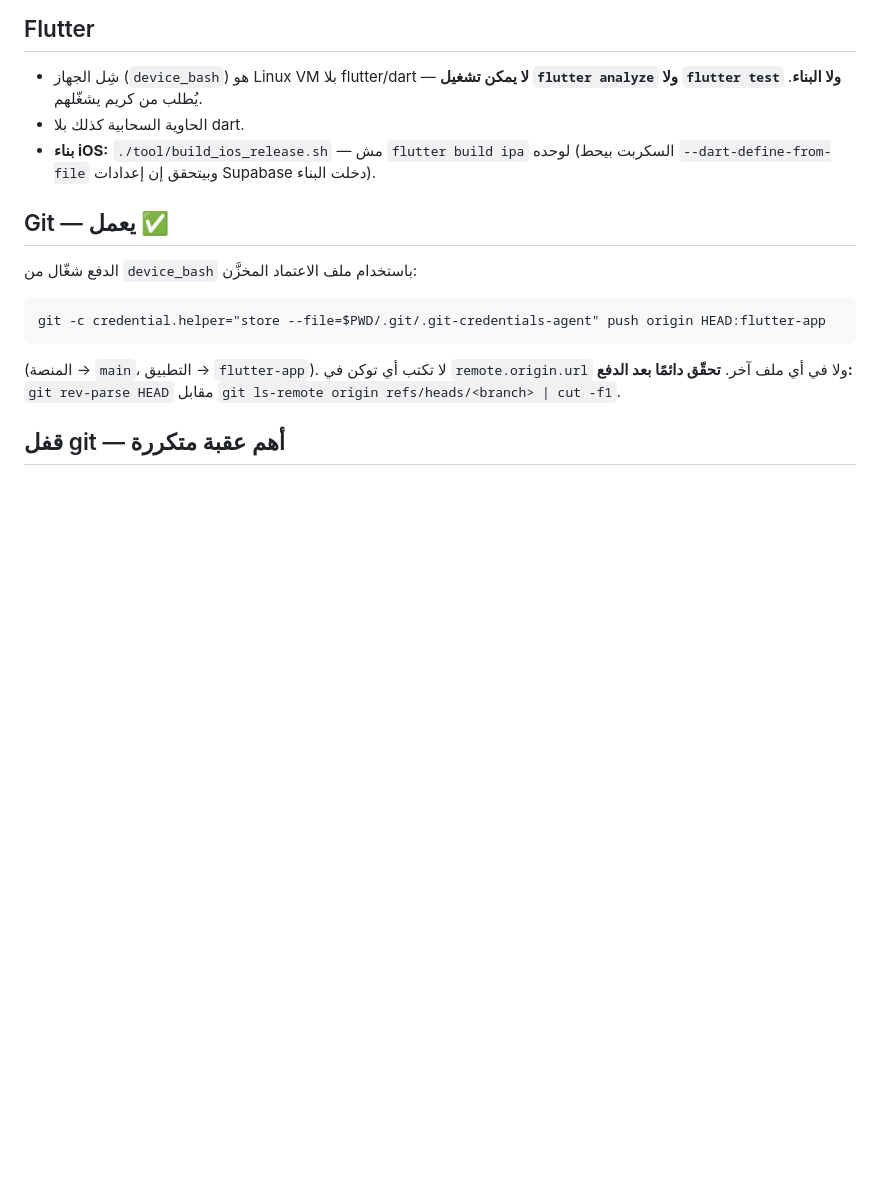
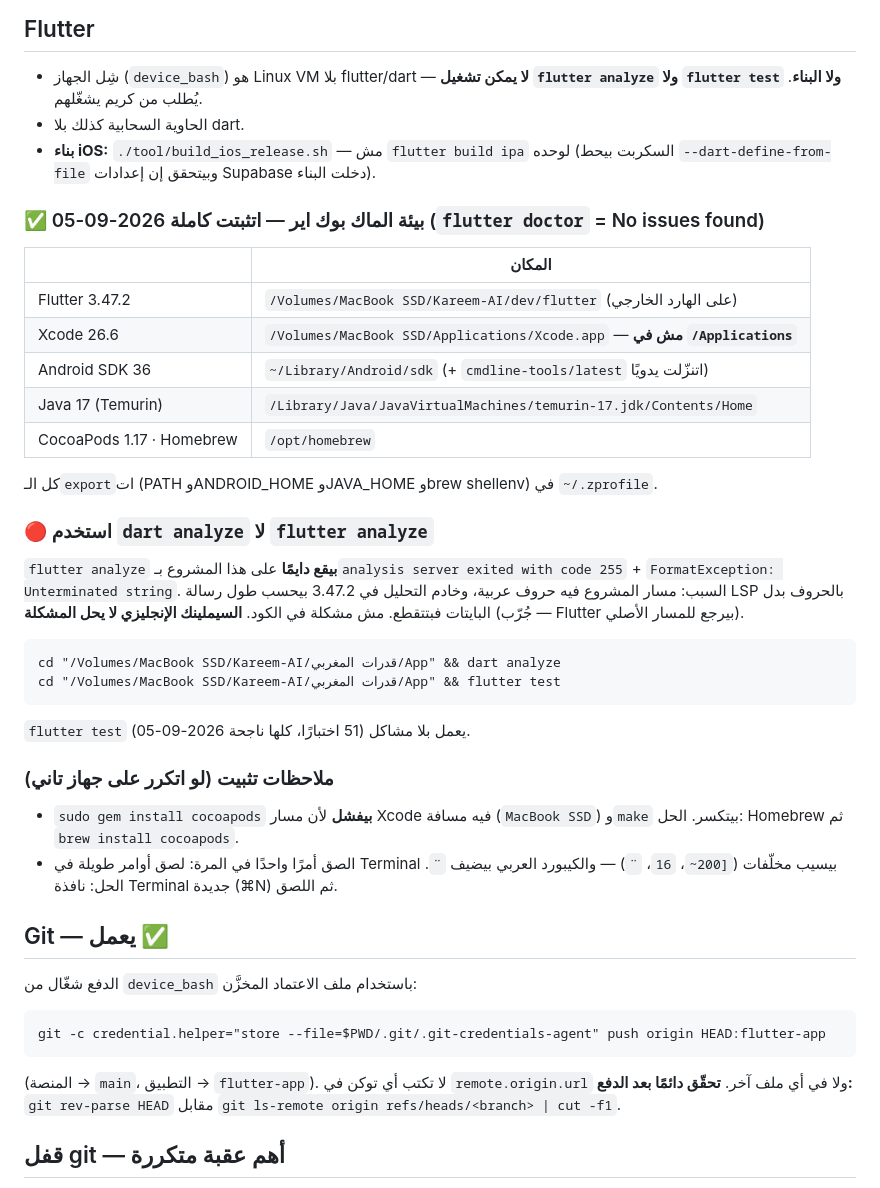
Before and after one commit to KareemPro-Hub/qudrat-maghrabi, a Markdown page: .claude/memory/env_limits.md, the part around the change. Rendered like a GitHub page; blank space fills up the shorter version.

Commit message:
docs: توثيق بيئة الماك بوك اير بعد تثبيت Flutter وXcode وAndroid
- مسارات Flutter/Xcode/Android SDK/Java وكلها على الهارد الخارجي أو ~/Library
- استخدم dart analyze لا flutter analyze: الأخير يقع بسبب المسار العربي
- ملاحظات فشل gem install cocoapods ومخلّفات اللصق في Terminal

Co-Authored-By: Claude Opus 5 <noreply@anthropic.com>
Claude-Session: https://claude.ai/code/session_01ERGKG8pFV3wmLr1HYmfRsC

````diff
--- a/.claude/memory/env_limits.md
+++ b/.claude/memory/env_limits.md
@@ -32,6 +32,32 @@ cd "/Volumes/MacBook SSD/Kareem-AI/قدرات المغربي/App" && flutter ana
 - شِل الجهاز (`device_bash`) هو Linux VM بلا flutter/dart — **لا يمكن تشغيل `flutter analyze` ولا `flutter test` ولا البناء**. يُطلب من كريم يشغّلهم.
 - الحاوية السحابية كذلك بلا dart.
 - **بناء iOS:** `./tool/build_ios_release.sh` — مش `flutter build ipa` لوحده (السكربت بيحط `--dart-define-from-file` وبيتحقق إن إعدادات Supabase دخلت البناء).
+
+### ✅ بيئة الماك بوك اير — اتثبتت كاملة 2026-09-05 (`flutter doctor` = No issues found)
+| | المكان |
+|---|---|
+| Flutter 3.47.2 | `/Volumes/MacBook SSD/Kareem-AI/dev/flutter` (على الهارد الخارجي) |
+| Xcode 26.6 | `/Volumes/MacBook SSD/Applications/Xcode.app` — **مش في `/Applications`** |
+| Android SDK 36 | `~/Library/Android/sdk` (+ `cmdline-tools/latest` اتنزّلت يدويًا) |
+| Java 17 (Temurin) | `/Library/Java/JavaVirtualMachines/temurin-17.jdk/Contents/Home` |
+| CocoaPods 1.17 · Homebrew | `/opt/homebrew` |
+
+كل الـ`export`ات (PATH وANDROID_HOME وJAVA_HOME وbrew shellenv) في `~/.zprofile`.
+
+### 🔴 استخدم `dart analyze` لا `flutter analyze`
+`flutter analyze` **بيقع دايمًا** على هذا المشروع بـ`analysis server exited with code 255` +
+`FormatException: Unterminated string`. السبب: مسار المشروع فيه حروف عربية، وخادم التحليل في
+3.47.2 بيحسب طول رسالة LSP بالحروف بدل البايتات فبتتقطع. مش مشكلة في الكود.
+**السيملينك الإنجليزي لا يحل المشكلة** (جُرّب — Flutter بيرجع للمسار الأصلي).
+```
+cd "/Volumes/MacBook SSD/Kareem-AI/قدرات المغربي/App" && dart analyze
+cd "/Volumes/MacBook SSD/Kareem-AI/قدرات المغربي/App" && flutter test
+```
+`flutter test` يعمل بلا مشاكل (51 اختبارًا، كلها ناجحة 2026-09-05).
+
+### ملاحظات تثبيت (لو اتكرر على جهاز تاني)
+- `sudo gem install cocoapods` **بيفشل** لأن مسار Xcode فيه مسافة (`MacBook SSD`) و`make` بيتكسر. الحل: Homebrew ثم `brew install cocoapods`.
+- الصق أمرًا واحدًا في المرة: لصق أوامر طويلة في Terminal بيسيب مخلّفات (`[200~`، `16`، `¨`) — والكيبورد العربي بيضيف `¨`. الحل: نافذة Terminal جديدة (⌘N) ثم اللصق.
 
 ## Git — يعمل ✅
 الدفع شغّال من `device_bash` باستخدام ملف الاعتماد المخزَّن:
````
